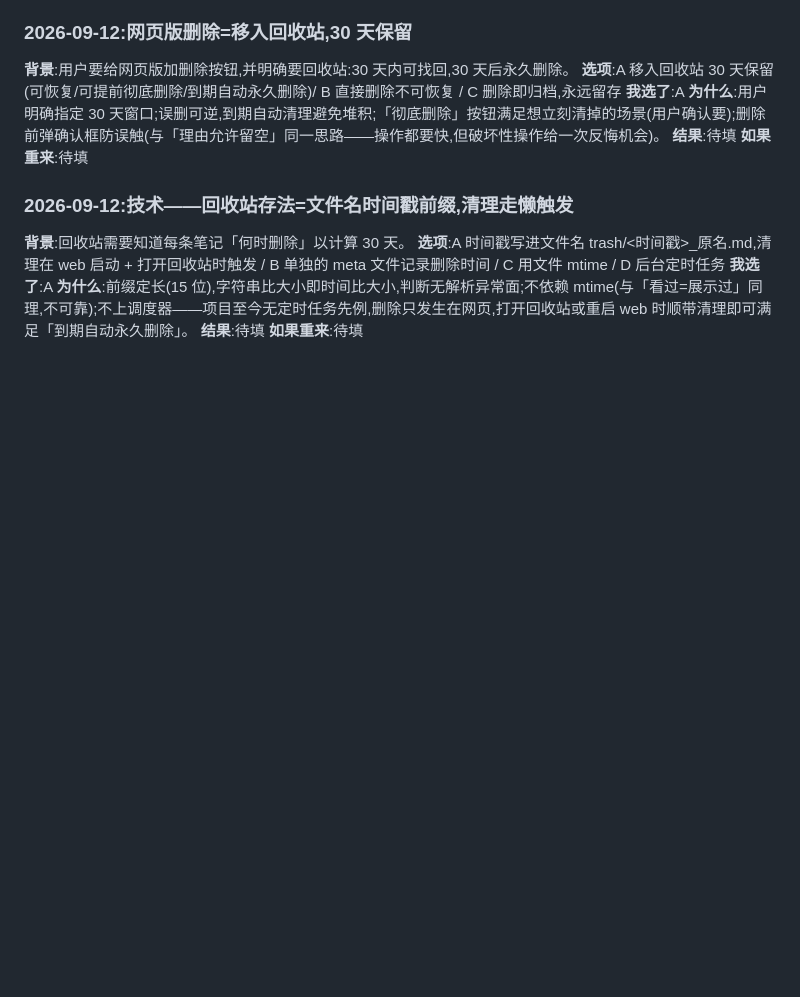
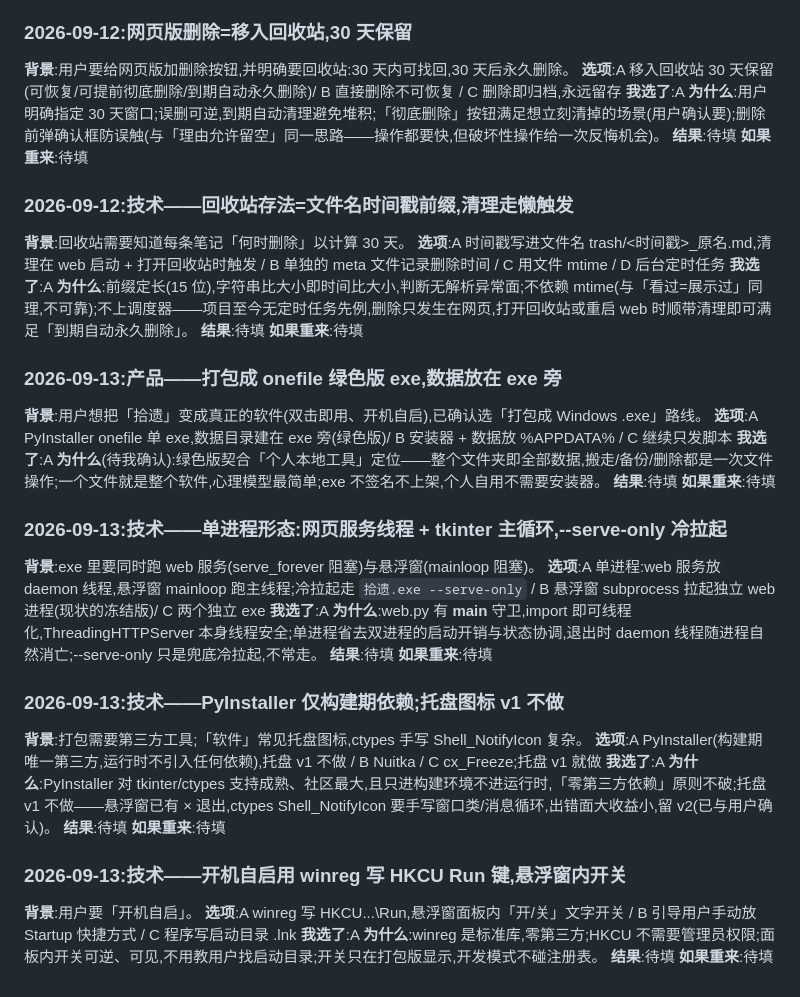
Before and after one commit to hellowordwerrr/save_anything, a Markdown page: decisions.md, the part around the change. Drawn GitHub-style; blank space fills up the shorter version.

Commit message:
docs: record exe packaging decisions

```diff
--- a/decisions.md
+++ b/decisions.md
@@ -123,3 +123,35 @@
 **为什么**:前缀定长(15 位),字符串比大小即时间比大小,判断无解析异常面;不依赖 mtime(与「看过=展示过」同理,不可靠);不上调度器——项目至今无定时任务先例,删除只发生在网页,打开回收站或重启 web 时顺带清理即可满足「到期自动永久删除」。
 **结果**:待填
 **如果重来**:待填
+
+### 2026-09-13:产品——打包成 onefile 绿色版 exe,数据放在 exe 旁
+**背景**:用户想把「拾遗」变成真正的软件(双击即用、开机自启),已确认选「打包成 Windows .exe」路线。
+**选项**:A PyInstaller onefile 单 exe,数据目录建在 exe 旁(绿色版)/ B 安装器 + 数据放 %APPDATA% / C 继续只发脚本
+**我选了**:A
+**为什么**(待我确认):绿色版契合「个人本地工具」定位——整个文件夹即全部数据,搬走/备份/删除都是一次文件操作;一个文件就是整个软件,心理模型最简单;exe 不签名不上架,个人自用不需要安装器。
+**结果**:待填
+**如果重来**:待填
+
+### 2026-09-13:技术——单进程形态:网页服务线程 + tkinter 主循环,--serve-only 冷拉起
+**背景**:exe 里要同时跑 web 服务(serve_forever 阻塞)与悬浮窗(mainloop 阻塞)。
+**选项**:A 单进程:web 服务放 daemon 线程,悬浮窗 mainloop 跑主线程;冷拉起走 `拾遗.exe --serve-only` / B 悬浮窗 subprocess 拉起独立 web 进程(现状的冻结版)/ C 两个独立 exe
+**我选了**:A
+**为什么**:web.py 有 __main__ 守卫,import 即可线程化,ThreadingHTTPServer 本身线程安全;单进程省去双进程的启动开销与状态协调,退出时 daemon 线程随进程自然消亡;--serve-only 只是兜底冷拉起,不常走。
+**结果**:待填
+**如果重来**:待填
+
+### 2026-09-13:技术——PyInstaller 仅构建期依赖;托盘图标 v1 不做
+**背景**:打包需要第三方工具;「软件」常见托盘图标,ctypes 手写 Shell_NotifyIcon 复杂。
+**选项**:A PyInstaller(构建期唯一第三方,运行时不引入任何依赖),托盘 v1 不做 / B Nuitka / C cx_Freeze;托盘 v1 就做
+**我选了**:A
+**为什么**:PyInstaller 对 tkinter/ctypes 支持成熟、社区最大,且只进构建环境不进运行时,「零第三方依赖」原则不破;托盘 v1 不做——悬浮窗已有 × 退出,ctypes Shell_NotifyIcon 要手写窗口类/消息循环,出错面大收益小,留 v2(已与用户确认)。
+**结果**:待填
+**如果重来**:待填
+
+### 2026-09-13:技术——开机自启用 winreg 写 HKCU Run 键,悬浮窗内开关
+**背景**:用户要「开机自启」。
+**选项**:A winreg 写 HKCU\...\Run,悬浮窗面板内「开/关」文字开关 / B 引导用户手动放 Startup 快捷方式 / C 程序写启动目录 .lnk
+**我选了**:A
+**为什么**:winreg 是标准库,零第三方;HKCU 不需要管理员权限;面板内开关可逆、可见,不用教用户找启动目录;开关只在打包版显示,开发模式不碰注册表。
+**结果**:待填
+**如果重来**:待填
```
